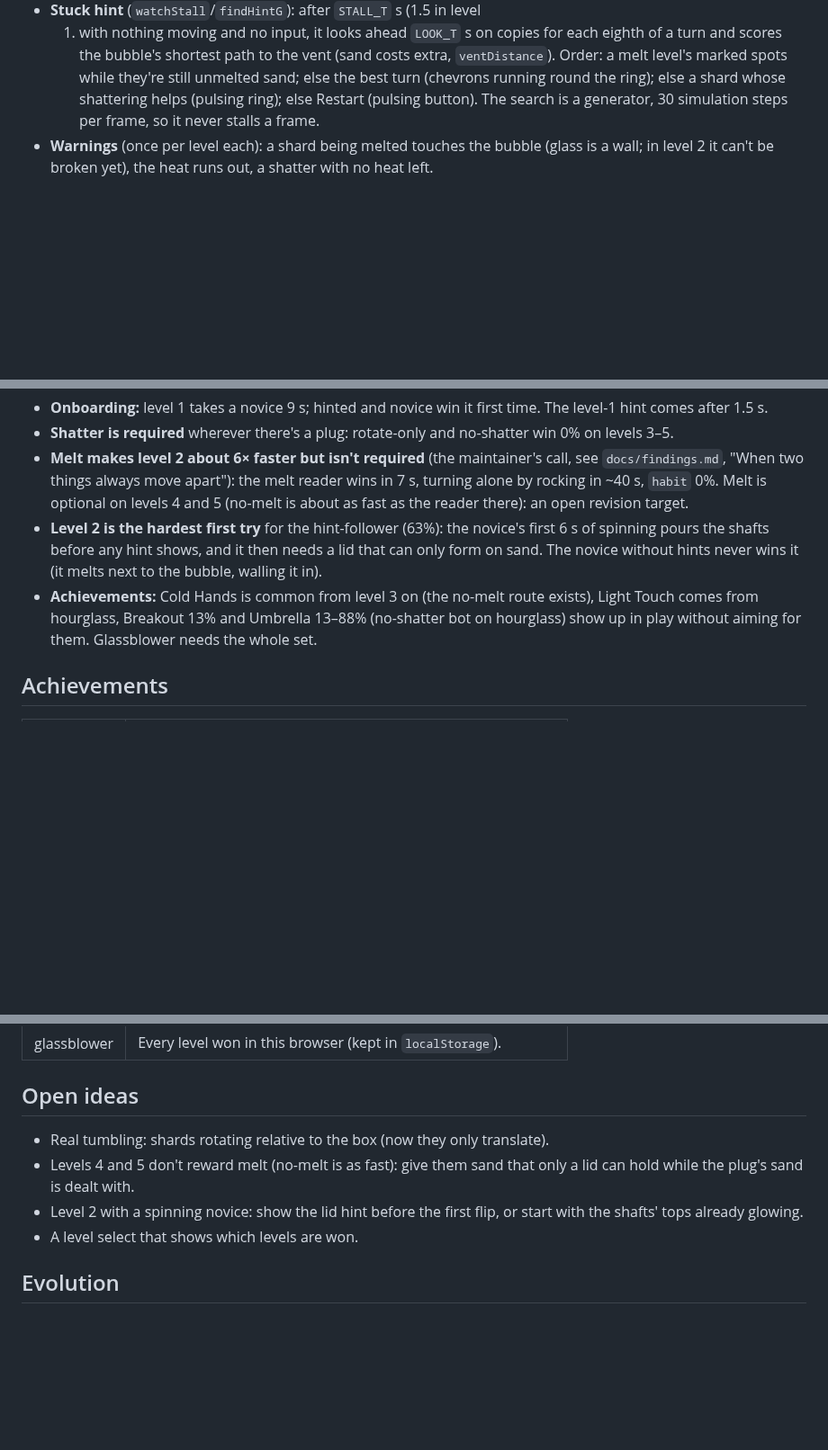
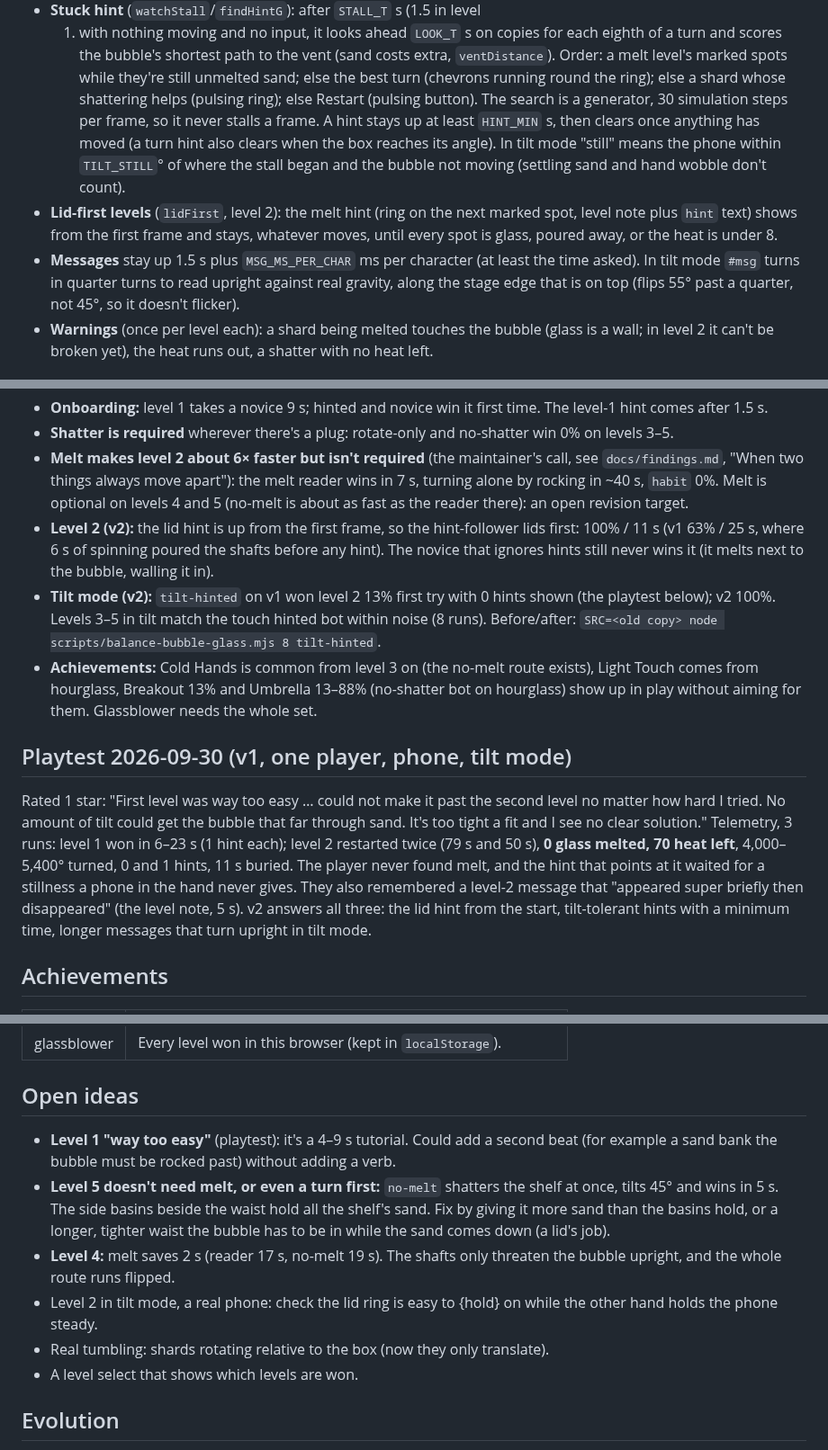
Before and after one commit to Avatar-Coco-Love/emergent-arcade, a Markdown page: docs/games/bubble-glass.md, 3 parts joined by grey strips. Shown at 90% size. Rendered like a GitHub page; blank space fills up the shorter version.

Commit message:
Bubble Glass notes: v2 balance, playtest, open ideas
Co-Authored-By: Claude Opus 5.5 <noreply@anthropic.com>
Claude-Session: https://claude.ai/code/session_01BuZ95nfkaHSMhFTJEggJE8

```diff
--- a/docs/games/bubble-glass.md
+++ b/docs/games/bubble-glass.md
@@ -67,7 +67,19 @@ anything irreversible. Built to grow (see Evolution).
   spots while they're still unmelted sand; else the best turn (chevrons
   running round the ring); else a shard whose shattering helps (pulsing
   ring); else Restart (pulsing button). The search is a generator, 30
-  simulation steps per frame, so it never stalls a frame.
+  simulation steps per frame, so it never stalls a frame. A hint stays up
+  at least `HINT_MIN` s, then clears once anything has moved (a turn hint
+  also clears when the box reaches its angle). In tilt mode "still" means
+  the phone within `TILT_STILL`° of where the stall began and the bubble
+  not moving (settling sand and hand wobble don't count).
+- **Lid-first levels** (`lidFirst`, level 2): the melt hint (ring on the
+  next marked spot, level note plus `hint` text) shows from the first
+  frame and stays, whatever moves, until every spot is glass, poured away,
+  or the heat is under 8.
+- **Messages** stay up 1.5 s plus `MSG_MS_PER_CHAR` ms per character (at
+  least the time asked). In tilt mode `#msg` turns in quarter turns to read
+  upright against real gravity, along the stage edge that is on top
+  (flips 55° past a quarter, not 45°, so it doesn't flicker).
 - **Warnings** (once per level each): a shard being melted touches the
   bubble (glass is a wall; in level 2 it can't be broken yet), the heat
   runs out, a shatter with no heat left.
@@ -140,14 +154,32 @@ Reading it:
   apart"): the melt reader wins in 7 s, turning alone by rocking in ~40 s,
   `habit` 0%. Melt is optional on levels 4 and 5 (no-melt is about as fast
   as the reader there): an open revision target.
-- **Level 2 is the hardest first try** for the hint-follower (63%): the
-  novice's first 6 s of spinning pours the shafts before any hint shows,
-  and it then needs a lid that can only form on sand. The novice without
-  hints never wins it (it melts next to the bubble, walling it in).
+- **Level 2 (v2):** the lid hint is up from the first frame, so the
+  hint-follower lids first: 100% / 11 s (v1 63% / 25 s, where 6 s of
+  spinning poured the shafts before any hint). The novice that ignores
+  hints still never wins it (it melts next to the bubble, walling it in).
+- **Tilt mode (v2):** `tilt-hinted` on v1 won level 2 13% first try with
+  0 hints shown (the playtest below); v2 100%. Levels 3–5 in tilt match the
+  touch hinted bot within noise (8 runs). Before/after:
+  `SRC=<old copy> node scripts/balance-bubble-glass.mjs 8 tilt-hinted`.
 - **Achievements:** Cold Hands is common from level 3 on (the no-melt route
   exists), Light Touch comes from hourglass, Breakout 13% and Umbrella
   13–88% (no-shatter bot on hourglass) show up in play without aiming for
   them. Glassblower needs the whole set.
+
+## Playtest 2026-09-30 (v1, one player, phone, tilt mode)
+
+Rated 1 star: "First level was way too easy … could not make it past the
+second level no matter how hard I tried. No amount of tilt could get the
+bubble that far through sand. It's too tight a fit and I see no clear
+solution." Telemetry, 3 runs: level 1 won in 6–23 s (1 hint each); level
+2 restarted twice (79 s and 50 s), **0 glass melted, 70 heat left**, 4,000–
+5,400° turned, 0 and 1 hints, 11 s buried. The player never found melt,
+and the hint that points at it waited for a stillness a phone in the
+hand never gives. They also remembered a level-2 message that "appeared
+super briefly then disappeared" (the level note, 5 s). v2 answers all
+three: the lid hint from the start, tilt-tolerant hints with a minimum
+time, longer messages that turn upright in tilt mode.
 
 ## Achievements
 
@@ -161,12 +193,20 @@ Reading it:
 
 ## Open ideas
 
+- **Level 1 "way too easy"** (playtest): it's a 4–9 s tutorial. Could
+  add a second beat (for example a sand bank the bubble must be rocked
+  past) without adding a verb.
+- **Level 5 doesn't need melt, or even a turn first:** `no-melt` shatters
+  the shelf at once, tilts 45° and wins in 5 s. The side basins beside
+  the waist hold all the shelf's sand. Fix by giving it more sand than
+  the basins hold, or a longer, tighter waist the bubble has to be in
+  while the sand comes down (a lid's job).
+- **Level 4:** melt saves 2 s (reader 17 s, no-melt 19 s). The shafts
+  only threaten the bubble upright, and the whole route runs flipped.
+- Level 2 in tilt mode, a real phone: check the lid ring is easy to
+  {hold} on while the other hand holds the phone steady.
 - Real tumbling: shards rotating relative to the box (now they only
   translate).
-- Levels 4 and 5 don't reward melt (no-melt is as fast): give them sand
-  that only a lid can hold while the plug's sand is dealt with.
-- Level 2 with a spinning novice: show the lid hint before the first
-  flip, or start with the shafts' tops already glowing.
 - A level select that shows which levels are won.
 
 ## Evolution
```
Also changed, not shown: other parts of docs/games/bubble-glass.md (+7 -5 lines).
